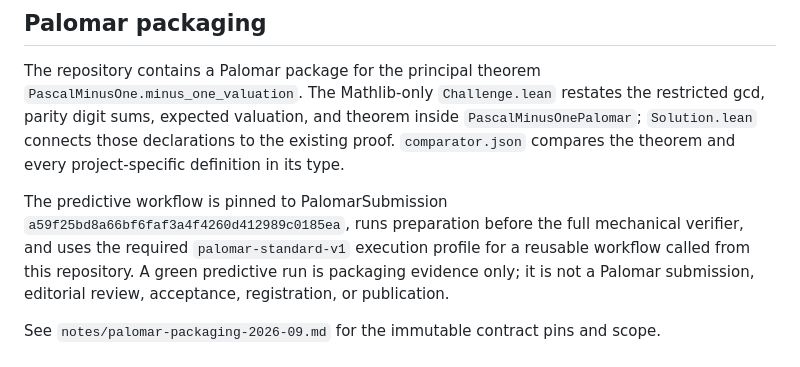
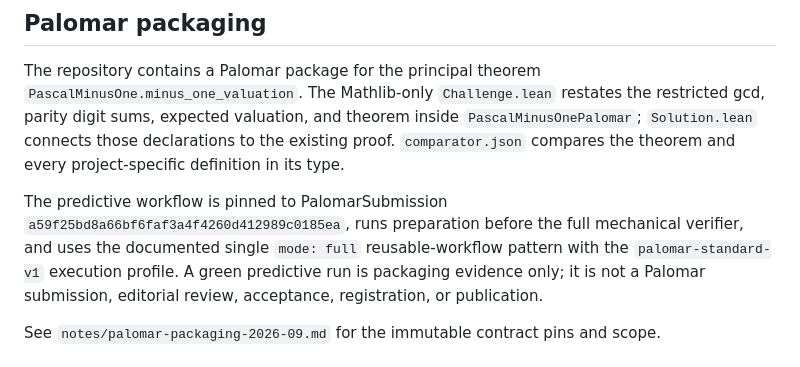
Before and after one commit to jfairfaxball-348/pascal-minus-one, a Markdown page: README.md, the part around the change. GitHub-like rendering.

Commit message:
docs: describe official full predictive preflight

```diff
--- a/README.md
+++ b/README.md
@@ -161,7 +161,7 @@ project-specific definition in its type.
 
 The predictive workflow is pinned to PalomarSubmission
 `a59f25bd8a66bf6faf3a4f4260d412989c0185ea`, runs preparation before the full mechanical verifier, and
-uses the required `palomar-standard-v1` execution profile for a reusable workflow called from this repository. A green predictive
+uses the documented single `mode: full` reusable-workflow pattern with the `palomar-standard-v1` execution profile. A green predictive
 run is packaging evidence only; it is not a Palomar submission, editorial
 review, acceptance, registration, or publication.
 
```
